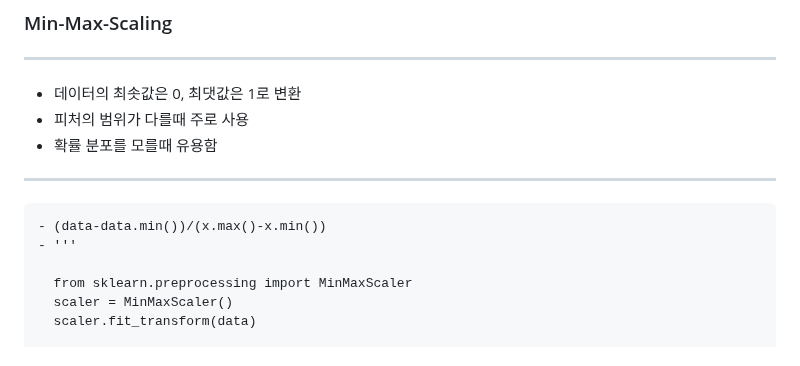
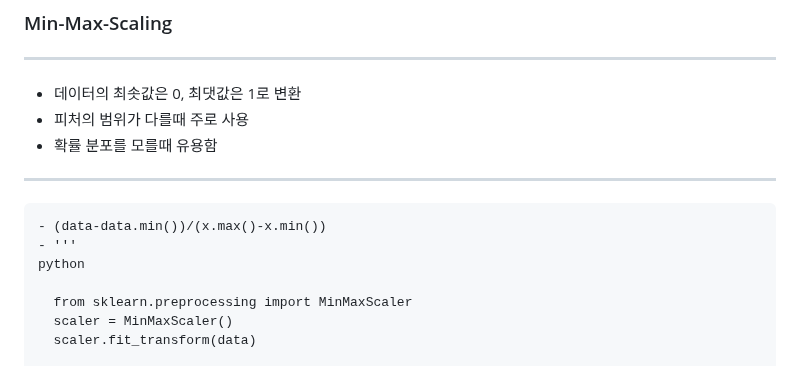
Before and after one commit to vieisi8/aiffel_review, a Markdown page: 기초_다지기/Ch1/README.md, the part around the change. Rendered like a GitHub page.

Commit message:
modify Ch1 README.md

```diff
--- a/기초_다지기/Ch1/README.md
+++ b/기초_다지기/Ch1/README.md
@@ -208,6 +208,7 @@ IQR?
 
 	- (data-data.min())/(x.max()-x.min())
 	- '''
+	python
 
 	  from sklearn.preprocessing import MinMaxScaler
 	  scaler = MinMaxScaler()
```
